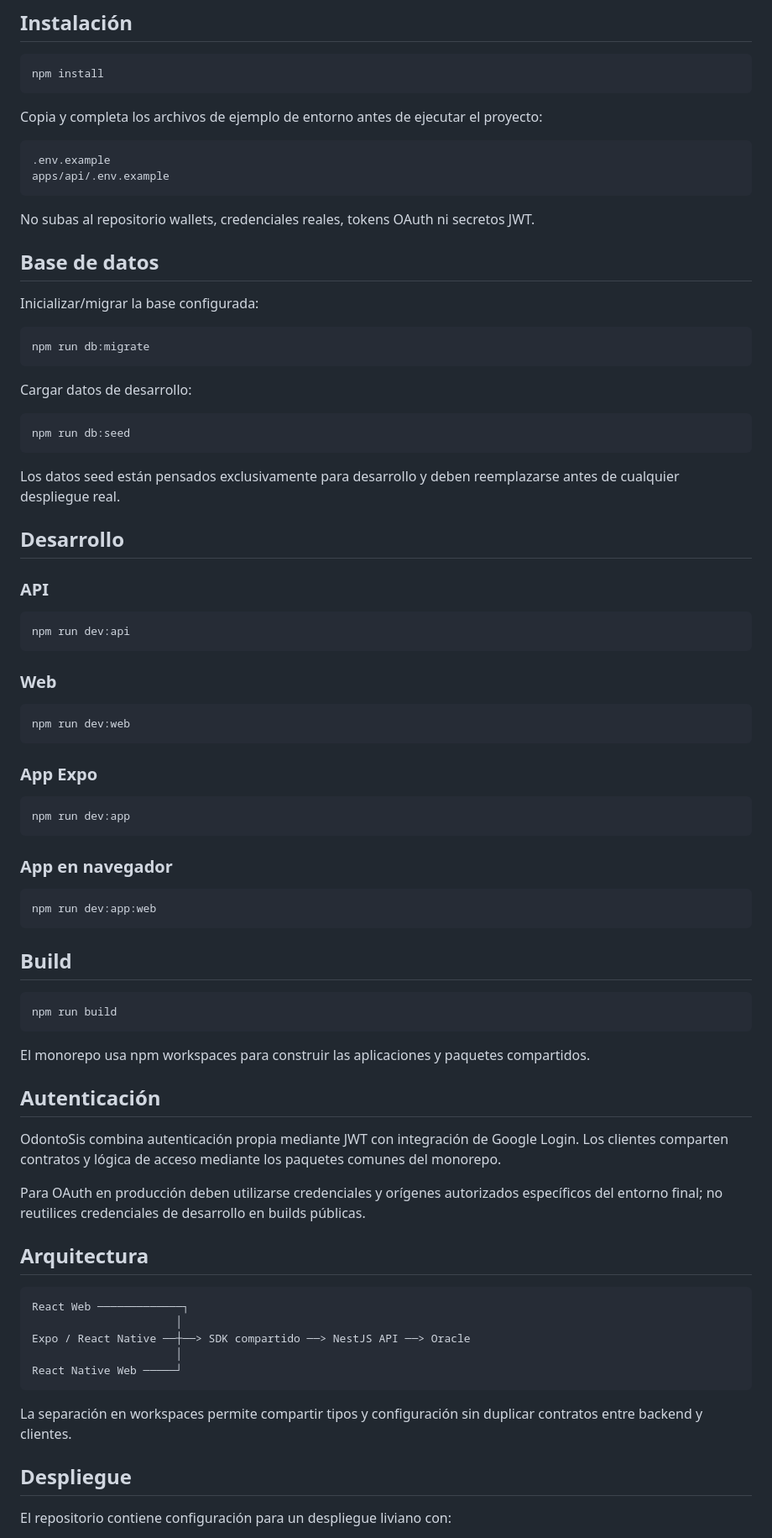
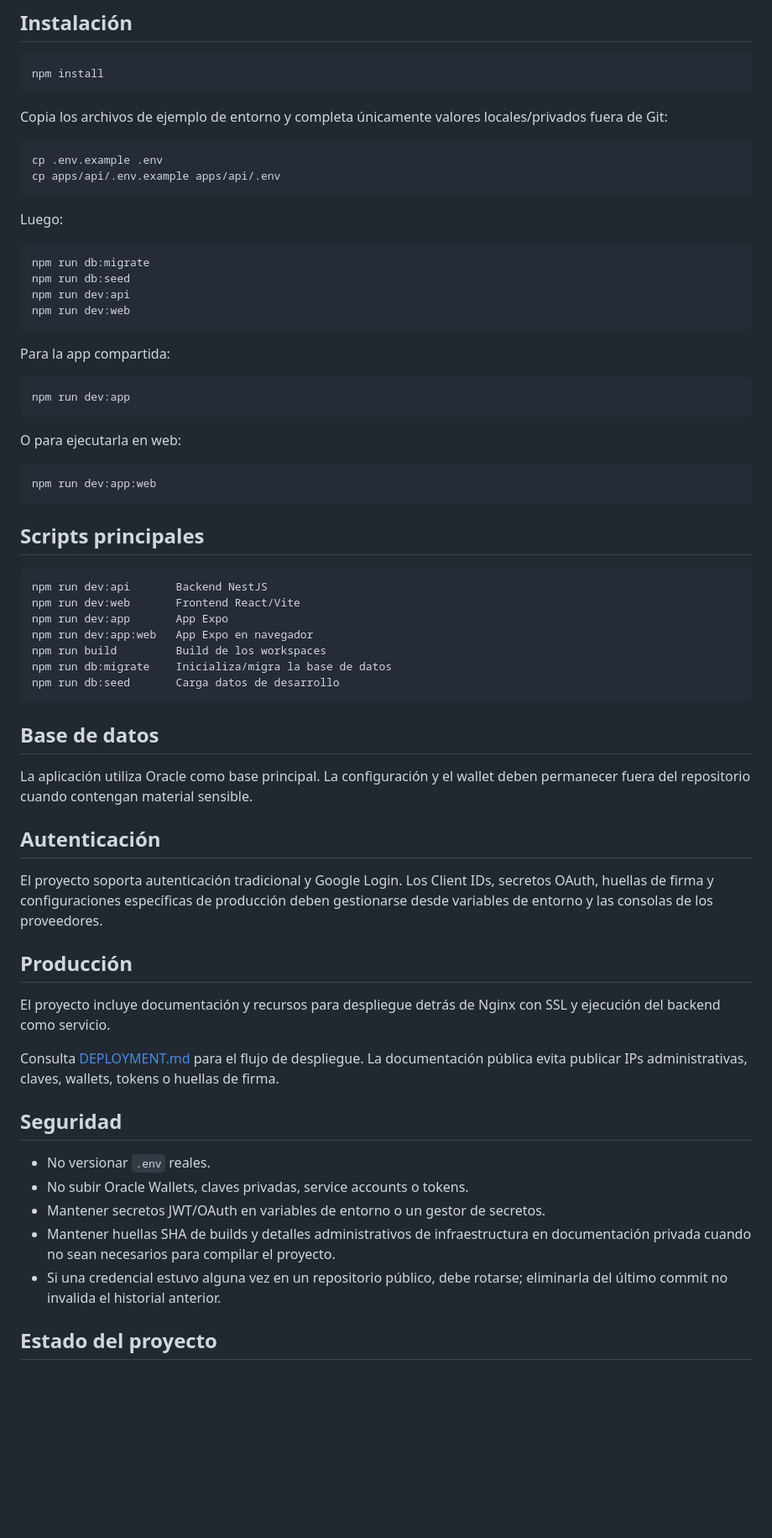
Before and after one commit to nikoG4/odontosis, a Markdown page: README.md, the part around one of its changes. Shown at 84% size. Rendered like a GitHub page; blank space fills up the shorter version.

Commit message:
docs: clarify public security practices

````diff
--- a/README.md
+++ b/README.md
@@ -80,84 +80,67 @@ odontosis/
 npm install
 ```
 
-Copia y completa los archivos de ejemplo de entorno antes de ejecutar el proyecto:
+Copia los archivos de ejemplo de entorno y completa únicamente valores locales/privados fuera de Git:
 
-```text
-.env.example
-apps/api/.env.example
+```bash
+cp .env.example .env
+cp apps/api/.env.example apps/api/.env
 ```
 
-No subas al repositorio wallets, credenciales reales, tokens OAuth ni secretos JWT.
-
-## Base de datos
-
-Inicializar/migrar la base configurada:
+Luego:
 
 ```bash
 npm run db:migrate
-```
-
-Cargar datos de desarrollo:
-
-```bash
 npm run db:seed
-```
-
-Los datos seed están pensados exclusivamente para desarrollo y deben reemplazarse antes de cualquier despliegue real.
-
-## Desarrollo
-
-### API
-
-```bash
 npm run dev:api
-```
-
-### Web
-
-```bash
 npm run dev:web
 ```
 
-### App Expo
+Para la app compartida:
 
 ```bash
 npm run dev:app
 ```
 
-### App en navegador
+O para ejecutarla en web:
 
 ```bash
 npm run dev:app:web
 ```
 
-## Build
+## Scripts principales
 
-```bash
-npm run build
+```text
+npm run dev:api       Backend NestJS
+npm run dev:web       Frontend React/Vite
+npm run dev:app       App Expo
+npm run dev:app:web   App Expo en navegador
+npm run build         Build de los workspaces
+npm run db:migrate    Inicializa/migra la base de datos
+npm run db:seed       Carga datos de desarrollo
 ```
 
-El monorepo usa npm workspaces para construir las aplicaciones y paquetes compartidos.
+## Base de datos
+
+La aplicación utiliza Oracle como base principal. La configuración y el wallet deben permanecer fuera del repositorio cuando contengan material sensible.
 
 ## Autenticación
 
-OdontoSis combina autenticación propia mediante JWT con integración de Google Login. Los clientes comparten contratos y lógica de acceso mediante los paquetes comunes del monorepo.
+El proyecto soporta autenticación tradicional y Google Login. Los Client IDs, secretos OAuth, huellas de firma y configuraciones específicas de producción deben gestionarse desde variables de entorno y las consolas de los proveedores.
 
-Para OAuth en producción deben utilizarse credenciales y orígenes autorizados específicos del entorno final; no reutilices credenciales de desarrollo en builds públicas.
+## Producción
 
-## Arquitectura
+El proyecto incluye documentación y recursos para despliegue detrás de Nginx con SSL y ejecución del backend como servicio.
 
-```text
-React Web ─────────────┐
-                      │
-Expo / React Native ──┼──> SDK compartido ──> NestJS API ──> Oracle
-                      │
-React Native Web ─────┘
-```
+Consulta [DEPLOYMENT.md](DEPLOYMENT.md) para el flujo de despliegue. La documentación pública evita publicar IPs administrativas, claves, wallets, tokens o huellas de firma.
 
-La separación en workspaces permite compartir tipos y configuración sin duplicar contratos entre backend y clientes.
+## Seguridad
 
-## Despliegue
+- No versionar `.env` reales.
+- No subir Oracle Wallets, claves privadas, service accounts o tokens.
+- Mantener secretos JWT/OAuth en variables de entorno o un gestor de secretos.
+- Mantener huellas SHA de builds y detalles administrativos de infraestructura en documentación privada cuando no sean necesarios para compilar el proyecto.
+- Si una credencial estuvo alguna vez en un repositorio público, debe rotarse; eliminarla del último commit no invalida el historial anterior.
 
-El repositorio contiene configuración para un despliegue liviano con:
+## Estado del proyecto
 
````
Also changed, not shown: other parts of README.md (+1 -20 lines).
